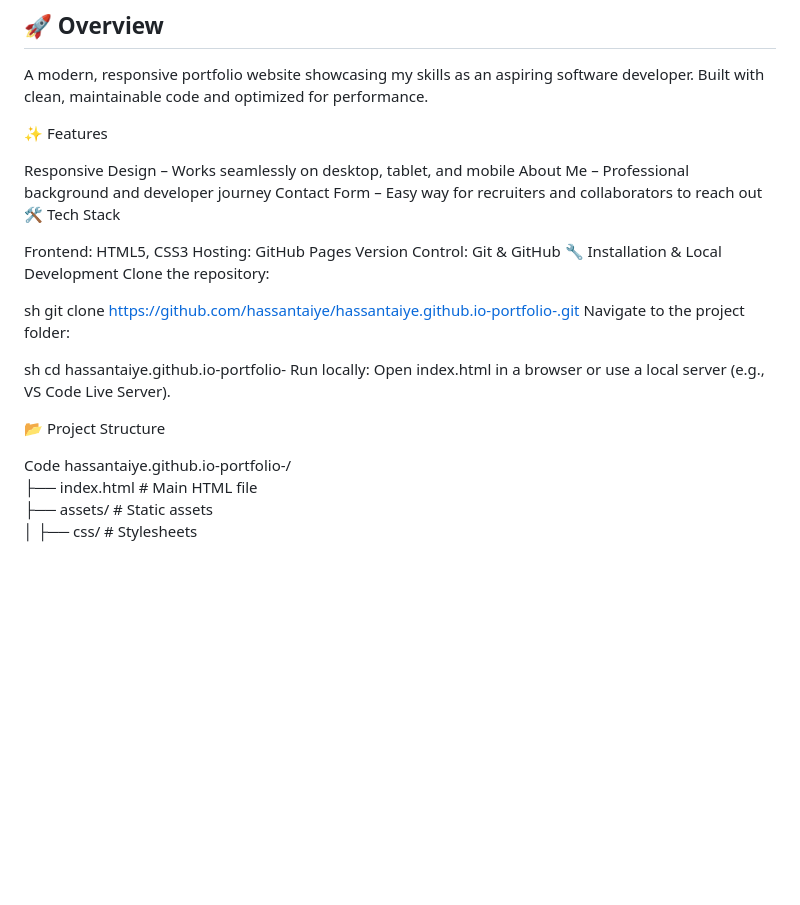
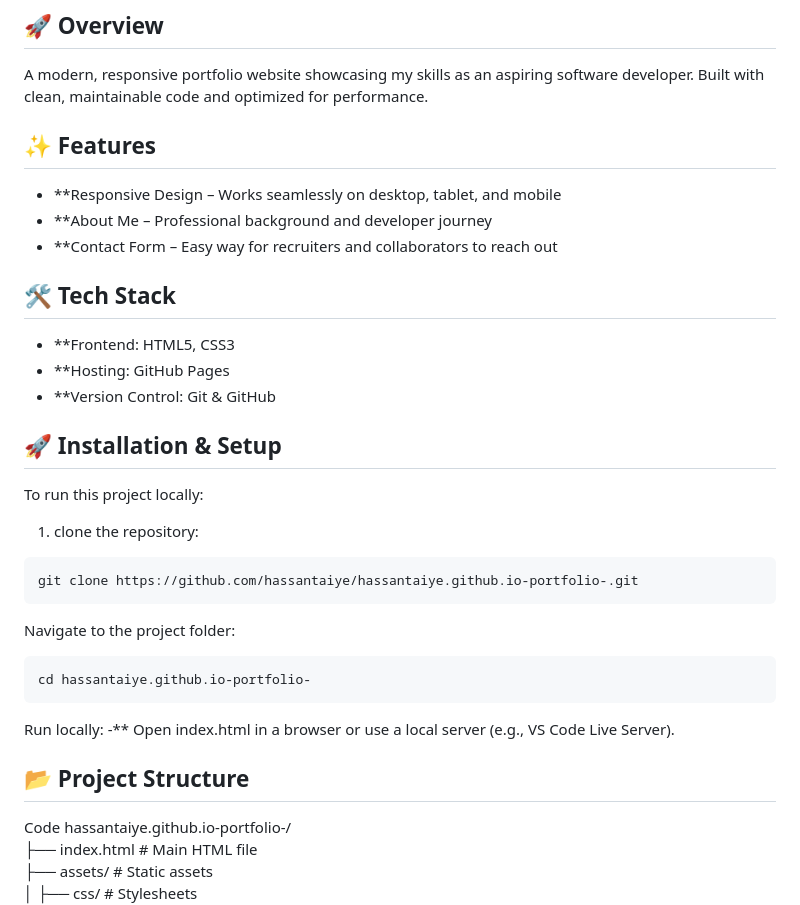
Before and after one commit to Hassantaiye/hassantaiye.github.io, a Markdown page: README.md, the part around the change. GitHub-like rendering; blank space fills up the shorter version.

````diff
--- a/README.md
+++ b/README.md
@@ -5,29 +5,31 @@
 ## 🚀 Overview
 A modern, responsive portfolio website showcasing my skills as an aspiring software developer. Built with clean, maintainable code and optimized for performance.
 
-✨ Features
+## ✨ Features
 
-Responsive Design – Works seamlessly on desktop, tablet, and mobile
-About Me – Professional background and developer journey
-Contact Form – Easy way for recruiters and collaborators to reach out
-🛠 Tech Stack
+- **Responsive Design – Works seamlessly on desktop, tablet, and mobile
+- **About Me – Professional background and developer journey
+- **Contact Form – Easy way for recruiters and collaborators to reach out
+## 🛠 Tech Stack
 
-Frontend: HTML5, CSS3
-Hosting: GitHub Pages
-Version Control: Git & GitHub
-🔧 Installation & Local Development
-Clone the repository:
+- **Frontend: HTML5, CSS3
+- **Hosting: GitHub Pages
+- **Version Control: Git & GitHub
+## 🚀 Installation & Setup
 
-sh
+To run this project locally:
+1. clone the repository:
+```sh
 git clone https://github.com/hassantaiye/hassantaiye.github.io-portfolio-.git
+```
 Navigate to the project folder:
+``` sh
+cd hassantaiye.github.io-portfolio-
+```
+Run locally:
+-** Open index.html in a browser or use a local server (e.g., VS Code Live Server).
 
-sh
-cd hassantaiye.github.io-portfolio-
-Run locally:
-Open index.html in a browser or use a local server (e.g., VS Code Live Server).
-
-📂 Project Structure
+## 📂 Project Structure
 
 Code
 hassantaiye.github.io-portfolio-/
````
